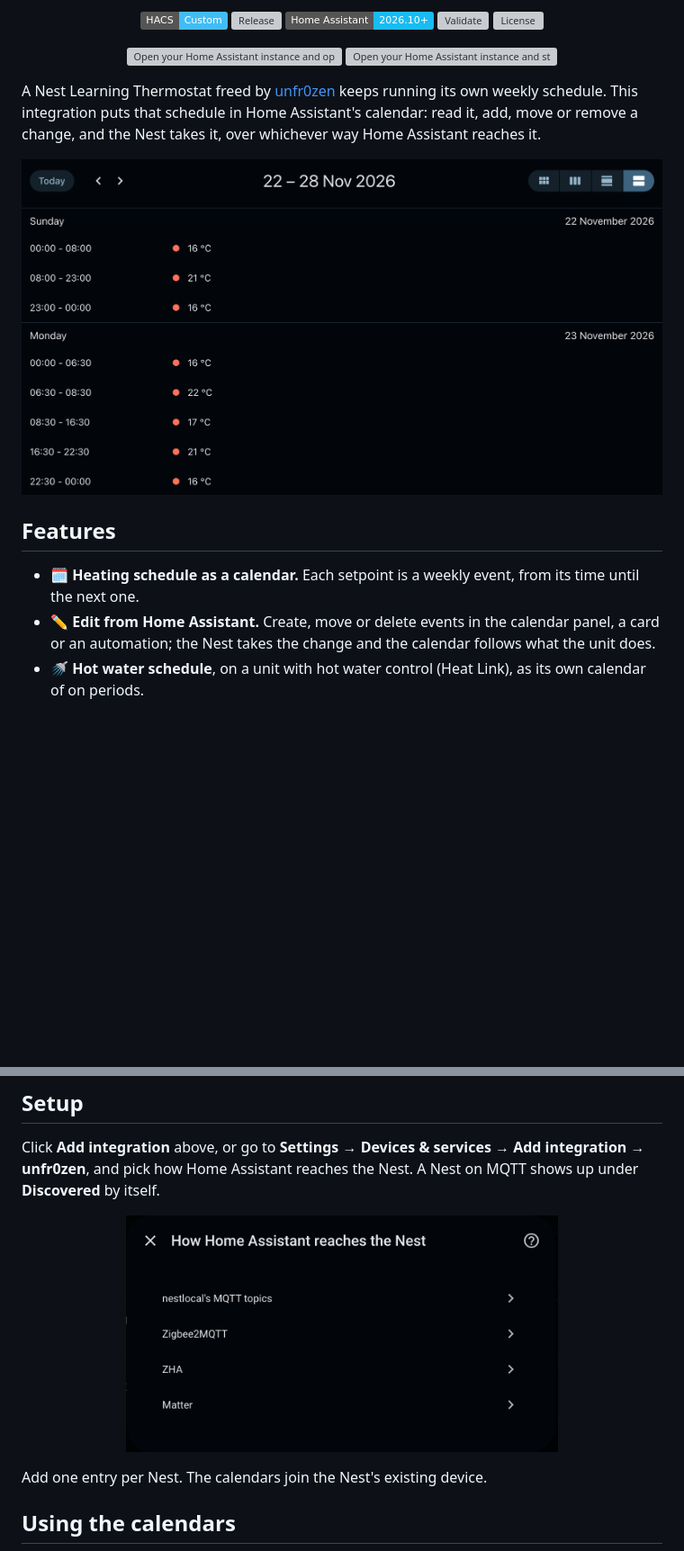
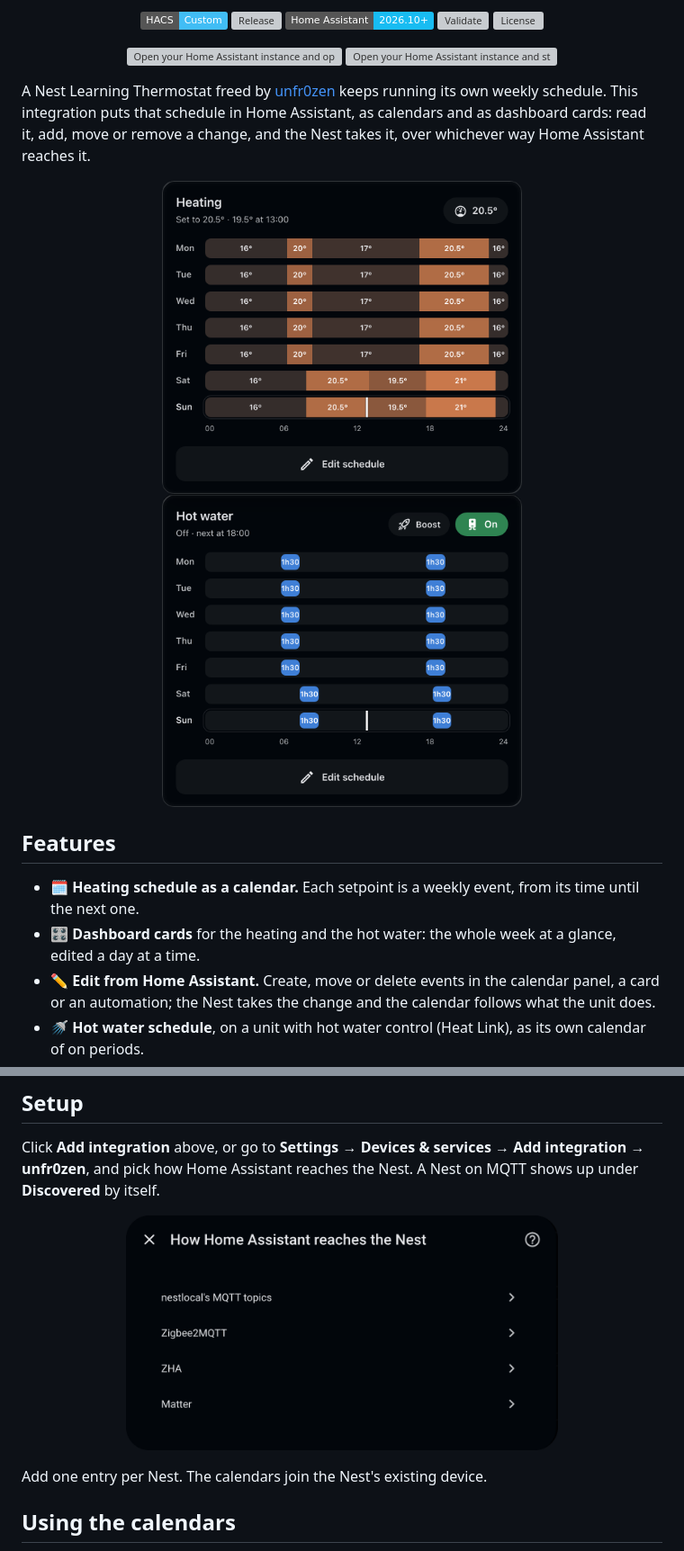
Before and after one commit to unfr0zen/homeassistant-unfr0zen, a Markdown page: README.md, 2 parts joined by grey strips. Shown at 90% size. Rendered like a GitHub page; pictures changed too: docs/images/add-device.png, docs/images/calendar.png, docs/images/heating-card.png (added); badges without logos; blank space fills up the shorter version; grey boxes are pictures that could not be loaded.

Commit message:
docs: show the cards in the readme, with a believable week

```diff
--- a/README.md
+++ b/README.md
@@ -18,16 +18,18 @@
 </div>
 
 A Nest Learning Thermostat freed by [unfr0zen](https://github.com/unfr0zen/unfr0zen) keeps running its own weekly
-schedule. This integration puts that schedule in Home Assistant's calendar: read it, add, move or remove a change, and
-the Nest takes it, over whichever way Home Assistant reaches it.
+schedule. This integration puts that schedule in Home Assistant, as calendars and as dashboard cards: read it, add, move
+or remove a change, and the Nest takes it, over whichever way Home Assistant reaches it.
 
 <p align="center">
-  <img src="docs/images/calendar.png" alt="The Nest's heating schedule in Home Assistant's calendar" width="720">
+  <img src="docs/images/heating-card.png" alt="The heating card: the Nest's week of setpoints" width="400">
+  <img src="docs/images/hot-water-card.png" alt="The hot water card: the week's on periods, boost and on/off" width="400">
 </p>
 
 ## Features
 
 - 🗓️ **Heating schedule as a calendar.** Each setpoint is a weekly event, from its time until the next one.
+- 🎛️ **Dashboard cards** for the heating and the hot water: the whole week at a glance, edited a day at a time.
 - ✏️ **Edit from Home Assistant.** Create, move or delete events in the calendar panel, a card or an automation; the
   Nest takes the change and the calendar follows what the unit does.
 - 🚿 **Hot water schedule**, on a unit with hot water control (Heat Link), as its own calendar of on periods.
```
Also changed, not shown: other parts of README.md (+43 -0 lines), docs/images/heating-editor.png (added), docs/images/integration.png (deleted).
